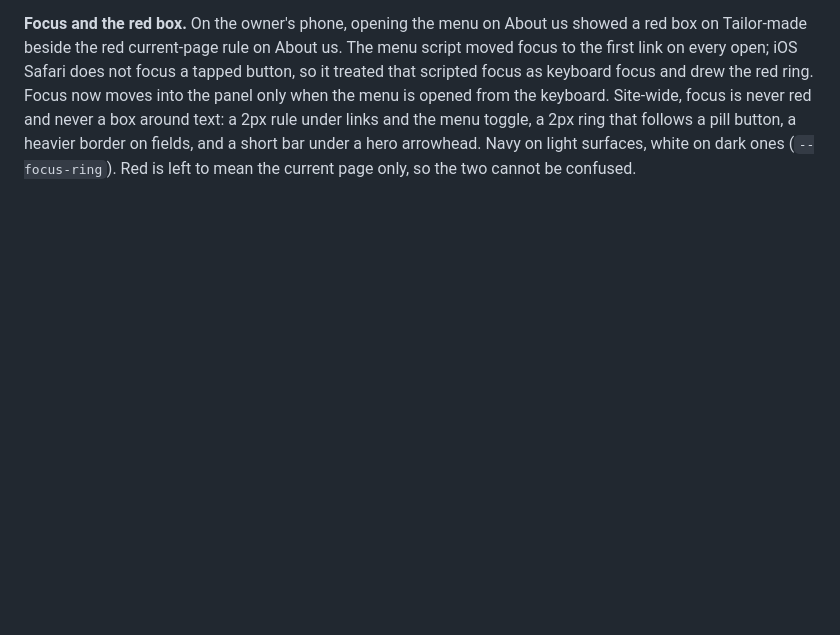
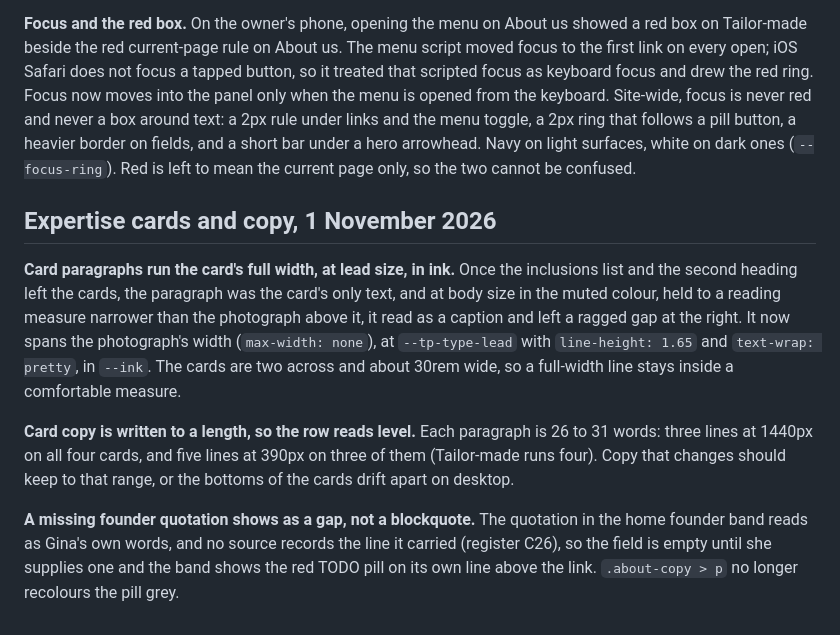
Before and after one commit to ks-projects-66/travelling-places-site, a Markdown page: DESIGN.md, the part around the change. Rendered like a GitHub page; blank space fills up the shorter version.

Commit message:
Record the full-width card copy, card lengths and the founder quotation gap in DESIGN.md
Co-Authored-By: Claude Opus 5.5 <noreply@anthropic.com>

```diff
--- a/DESIGN.md
+++ b/DESIGN.md
@@ -340,3 +340,23 @@ opened from the keyboard. Site-wide, focus is never red and never a box around t
 under links and the menu toggle, a 2px ring that follows a pill button, a heavier border on
 fields, and a short bar under a hero arrowhead. Navy on light surfaces, white on dark ones
 (`--focus-ring`). Red is left to mean the current page only, so the two cannot be confused.
+
+
+## Expertise cards and copy, 1 November 2026
+
+**Card paragraphs run the card's full width, at lead size, in ink.** Once the inclusions list and
+the second heading left the cards, the paragraph was the card's only text, and at body size in the
+muted colour, held to a reading measure narrower than the photograph above it, it read as a caption
+and left a ragged gap at the right. It now spans the photograph's width (`max-width: none`), at
+`--tp-type-lead` with `line-height: 1.65` and `text-wrap: pretty`, in `--ink`. The cards are two
+across and about 30rem wide, so a full-width line stays inside a comfortable measure.
+
+**Card copy is written to a length, so the row reads level.** Each paragraph is 26 to 31 words:
+three lines at 1440px on all four cards, and five lines at 390px on three of them (Tailor-made
+runs four). Copy that changes should keep to that range, or the bottoms of the cards drift apart
+on desktop.
+
+**A missing founder quotation shows as a gap, not a blockquote.** The quotation in the home
+founder band reads as Gina's own words, and no source records the line it carried (register C26),
+so the field is empty until she supplies one and the band shows the red TODO pill on its own line
+above the link. `.about-copy > p` no longer recolours the pill grey.
```
